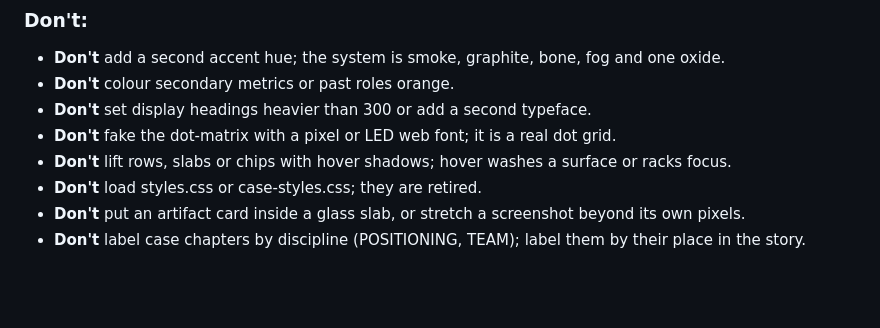
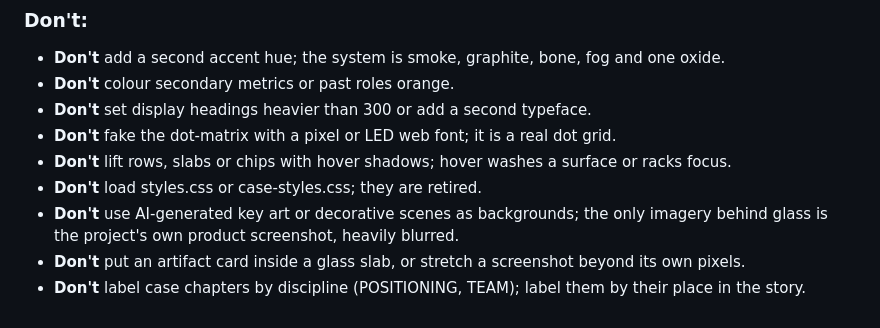
Before and after one commit to pavelrysych/rysych, a Markdown page: DESIGN.md, the part around the change. Rendered like a GitHub page; blank space fills up the shorter version.

Commit message:
DESIGN.md: no generated key art behind glass
Co-Authored-By: Claude Opus 5.5 <noreply@anthropic.com>

```diff
--- a/DESIGN.md
+++ b/DESIGN.md
@@ -281,5 +281,6 @@ Three stages riding one ticked track, each with a dot-matrix index, a bone mark
 - **Don't** fake the dot-matrix with a pixel or LED web font; it is a real dot grid.
 - **Don't** lift rows, slabs or chips with hover shadows; hover washes a surface or racks focus.
 - **Don't** load styles.css or case-styles.css; they are retired.
+- **Don't** use AI-generated key art or decorative scenes as backgrounds; the only imagery behind glass is the project's own product screenshot, heavily blurred.
 - **Don't** put an artifact card inside a glass slab, or stretch a screenshot beyond its own pixels.
 - **Don't** label case chapters by discipline (POSITIONING, TEAM); label them by their place in the story.
```
